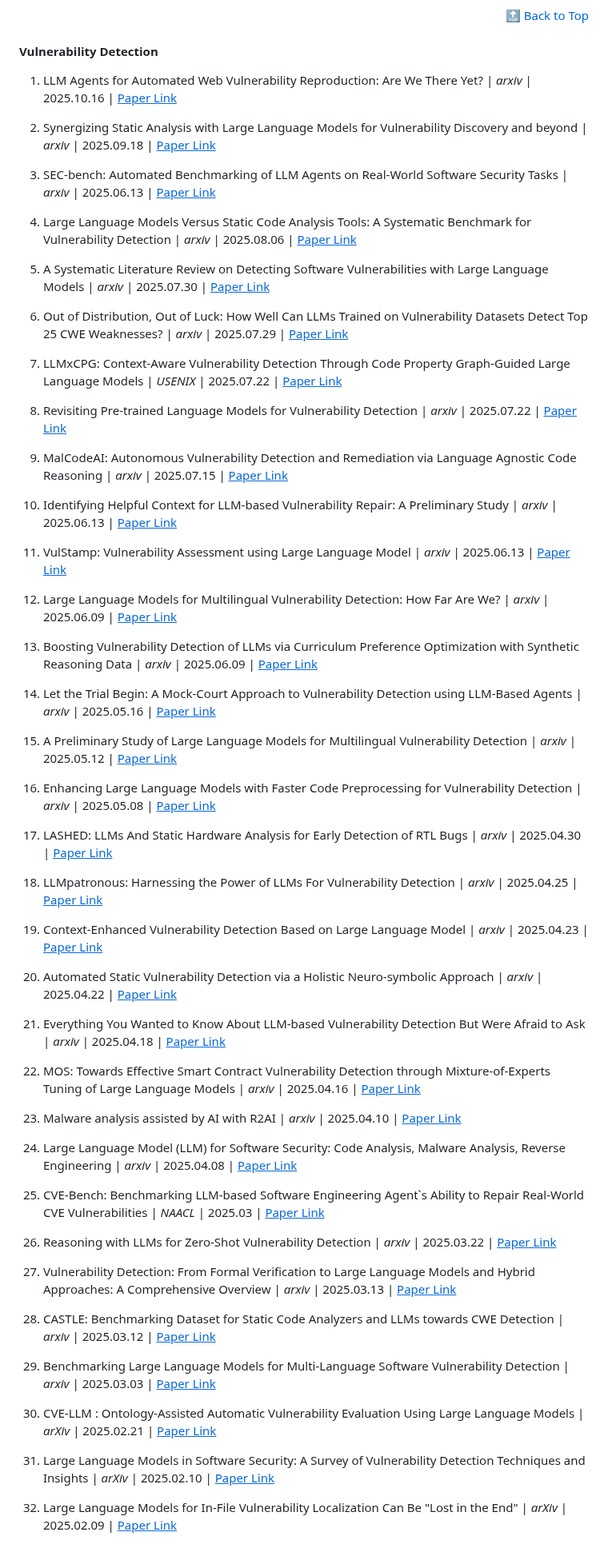
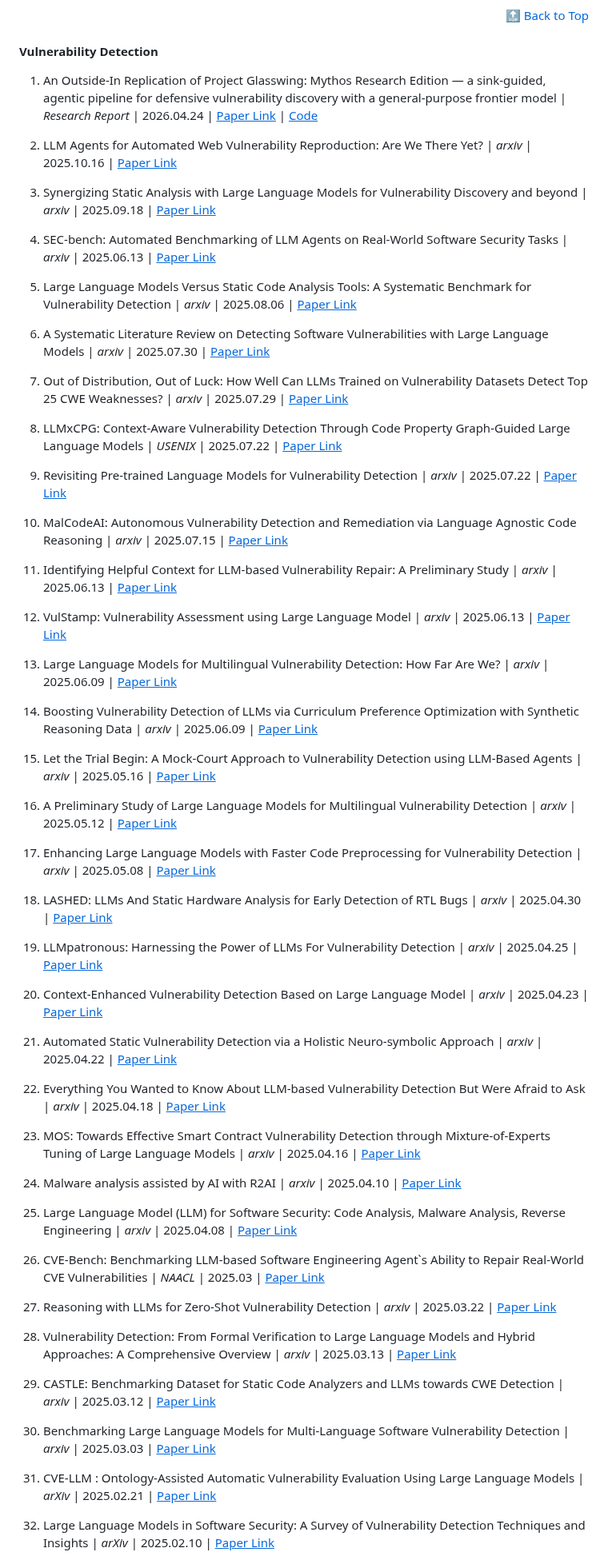
Before and after one commit to tmylla/Awesome-LLM4Cybersecurity, a Markdown page: LITERATURES.md, the part around one of its changes. Shown at 80% size. GitHub-like rendering.

```diff
--- a/LITERATURES.md
+++ b/LITERATURES.md
@@ -343,67 +343,67 @@
 #### Vulnerability Detection
 
 
-1. LLM Agents for Automated Web Vulnerability Reproduction: Are We There Yet? | *arxiv* | 2025.10.16 | [<u>Paper Link</u>](https://arxiv.org/pdf/2510.14700)
+1. An Outside-In Replication of Project Glasswing: Mythos Research Edition — a sink-guided, agentic pipeline for defensive vulnerability discovery with a general-purpose frontier model | *Research Report* | 2026.04.24 | [<u>Paper Link</u>](https://doi.org/10.5281/zenodo.19727857) | [<u>Code</u>](https://github.com/Keyvanhardani/mythos-research)
 
-2. Synergizing Static Analysis with Large Language Models for Vulnerability Discovery and beyond | *arxiv* | 2025.09.18 | [<u>Paper Link</u>](https://arxiv.org/pdf/2509.15433)
+2. LLM Agents for Automated Web Vulnerability Reproduction: Are We There Yet? | *arxiv* | 2025.10.16 | [<u>Paper Link</u>](https://arxiv.org/pdf/2510.14700)
 
-3. SEC-bench: Automated Benchmarking of LLM Agents on Real-World Software Security Tasks | *arxiv* | 2025.06.13 | [<u>Paper Link</u>](https://arxiv.org/pdf/2506.11791)
+3. Synergizing Static Analysis with Large Language Models for Vulnerability Discovery and beyond | *arxiv* | 2025.09.18 | [<u>Paper Link</u>](https://arxiv.org/pdf/2509.15433)
 
-4. Large Language Models Versus Static Code Analysis Tools: A Systematic Benchmark for Vulnerability Detection | *arxiv* | 2025.08.06 | [<u>Paper Link</u>](https://arxiv.org/pdf/2508.04448)
+4. SEC-bench: Automated Benchmarking of LLM Agents on Real-World Software Security Tasks | *arxiv* | 2025.06.13 | [<u>Paper Link</u>](https://arxiv.org/pdf/2506.11791)
 
-5. A Systematic Literature Review on Detecting Software Vulnerabilities with Large Language Models | *arxiv* | 2025.07.30 | [<u>Paper Link</u>](https://arxiv.org/pdf/2507.22659)
+5. Large Language Models Versus Static Code Analysis Tools: A Systematic Benchmark for Vulnerability Detection | *arxiv* | 2025.08.06 | [<u>Paper Link</u>](https://arxiv.org/pdf/2508.04448)
 
-6. Out of Distribution, Out of Luck: How Well Can LLMs Trained on Vulnerability Datasets Detect Top 25 CWE Weaknesses? | *arxiv* | 2025.07.29 | [<u>Paper Link</u>](https://arxiv.org/pdf/2507.21817)
+6. A Systematic Literature Review on Detecting Software Vulnerabilities with Large Language Models | *arxiv* | 2025.07.30 | [<u>Paper Link</u>](https://arxiv.org/pdf/2507.22659)
 
-7. LLMxCPG: Context-Aware Vulnerability Detection Through Code Property Graph-Guided Large Language Models | *USENIX* | 2025.07.22 | [<u>Paper Link</u>](https://arxiv.org/abs/2507.16585)
+7. Out of Distribution, Out of Luck: How Well Can LLMs Trained on Vulnerability Datasets Detect Top 25 CWE Weaknesses? | *arxiv* | 2025.07.29 | [<u>Paper Link</u>](https://arxiv.org/pdf/2507.21817)
 
-8. Revisiting Pre-trained Language Models for Vulnerability Detection | *arxiv* | 2025.07.22 | [<u>Paper Link</u>](https://arxiv.org/pdf/2507.16887)
+8. LLMxCPG: Context-Aware Vulnerability Detection Through Code Property Graph-Guided Large Language Models | *USENIX* | 2025.07.22 | [<u>Paper Link</u>](https://arxiv.org/abs/2507.16585)
 
-9. MalCodeAI: Autonomous Vulnerability Detection and Remediation via Language Agnostic Code Reasoning | *arxiv* | 2025.07.15 | [<u>Paper Link</u>](https://arxiv.org/pdf/2507.10898)
+9. Revisiting Pre-trained Language Models for Vulnerability Detection | *arxiv* | 2025.07.22 | [<u>Paper Link</u>](https://arxiv.org/pdf/2507.16887)
 
-10. Identifying Helpful Context for LLM-based Vulnerability Repair: A Preliminary Study | *arxiv* | 2025.06.13 | [<u>Paper Link</u>](https://arxiv.org/pdf/2506.11561)
+10. MalCodeAI: Autonomous Vulnerability Detection and Remediation via Language Agnostic Code Reasoning | *arxiv* | 2025.07.15 | [<u>Paper Link</u>](https://arxiv.org/pdf/2507.10898)
 
-11. VulStamp: Vulnerability Assessment using Large Language Model | *arxiv* | 2025.06.13 | [<u>Paper Link</u>](https://arxiv.org/pdf/2506.11484)
+11. Identifying Helpful Context for LLM-based Vulnerability Repair: A Preliminary Study | *arxiv* | 2025.06.13 | [<u>Paper Link</u>](https://arxiv.org/pdf/2506.11561)
 
-12. Large Language Models for Multilingual Vulnerability Detection: How Far Are We? | *arxiv* | 2025.06.09 | [<u>Paper Link</u>](https://arxiv.org/pdf/2506.07503)
+12. VulStamp: Vulnerability Assessment using Large Language Model | *arxiv* | 2025.06.13 | [<u>Paper Link</u>](https://arxiv.org/pdf/2506.11484)
 
-13. Boosting Vulnerability Detection of LLMs via Curriculum Preference Optimization with Synthetic Reasoning Data | *arxiv* | 2025.06.09 | [<u>Paper Link</u>](https://arxiv.org/pdf/2506.07390)
+13. Large Language Models for Multilingual Vulnerability Detection: How Far Are We? | *arxiv* | 2025.06.09 | [<u>Paper Link</u>](https://arxiv.org/pdf/2506.07503)
 
-14. Let the Trial Begin: A Mock-Court Approach to Vulnerability Detection using LLM-Based Agents | *arxiv* | 2025.05.16 | [<u>Paper Link</u>](https://arxiv.org/pdf/2505.10961)
+14. Boosting Vulnerability Detection of LLMs via Curriculum Preference Optimization with Synthetic Reasoning Data | *arxiv* | 2025.06.09 | [<u>Paper Link</u>](https://arxiv.org/pdf/2506.07390)
 
-15. A Preliminary Study of Large Language Models for Multilingual Vulnerability Detection | *arxiv* | 2025.05.12 | [<u>Paper Link</u>](https://arxiv.org/pdf/2505.07376)
+15. Let the Trial Begin: A Mock-Court Approach to Vulnerability Detection using LLM-Based Agents | *arxiv* | 2025.05.16 | [<u>Paper Link</u>](https://arxiv.org/pdf/2505.10961)
 
-16. Enhancing Large Language Models with Faster Code Preprocessing for Vulnerability Detection | *arxiv* | 2025.05.08 | [<u>Paper Link</u>](https://arxiv.org/pdf/2505.05600)
+16. A Preliminary Study of Large Language Models for Multilingual Vulnerability Detection | *arxiv* | 2025.05.12 | [<u>Paper Link</u>](https://arxiv.org/pdf/2505.07376)
 
-17. LASHED: LLMs And Static Hardware Analysis for Early Detection of RTL Bugs | *arxiv* | 2025.04.30 | [<u>Paper Link</u>](https://arxiv.org/pdf/2504.21770)
+17. Enhancing Large Language Models with Faster Code Preprocessing for Vulnerability Detection | *arxiv* | 2025.05.08 | [<u>Paper Link</u>](https://arxiv.org/pdf/2505.05600)
 
-18. LLMpatronous: Harnessing the Power of LLMs For Vulnerability Detection | *arxiv* | 2025.04.25 | [<u>Paper Link</u>](https://arxiv.org/pdf/2504.18423)
+18. LASHED: LLMs And Static Hardware Analysis for Early Detection of RTL Bugs | *arxiv* | 2025.04.30 | [<u>Paper Link</u>](https://arxiv.org/pdf/2504.21770)
 
-19. Context-Enhanced Vulnerability Detection Based on Large Language Model | *arxiv* | 2025.04.23 | [<u>Paper Link</u>](https://arxiv.org/pdf/2504.16877)
+19. LLMpatronous: Harnessing the Power of LLMs For Vulnerability Detection | *arxiv* | 2025.04.25 | [<u>Paper Link</u>](https://arxiv.org/pdf/2504.18423)
 
-20. Automated Static Vulnerability Detection via a Holistic Neuro-symbolic Approach | *arxiv* | 2025.04.22 | [<u>Paper Link</u>](https://arxiv.org/pdf/2504.16057)
+20. Context-Enhanced Vulnerability Detection Based on Large Language Model | *arxiv* | 2025.04.23 | [<u>Paper Link</u>](https://arxiv.org/pdf/2504.16877)
 
-21. Everything You Wanted to Know About LLM-based Vulnerability Detection But Were Afraid to Ask | *arxiv* | 2025.04.18 | [<u>Paper Link</u>](https://arxiv.org/pdf/2504.13474)
+21. Automated Static Vulnerability Detection via a Holistic Neuro-symbolic Approach | *arxiv* | 2025.04.22 | [<u>Paper Link</u>](https://arxiv.org/pdf/2504.16057)
 
-22. MOS: Towards Effective Smart Contract Vulnerability Detection through Mixture-of-Experts Tuning of Large Language Models | *arxiv* | 2025.04.16 | [<u>Paper Link</u>](https://arxiv.org/pdf/2504.12234)
+22. Everything You Wanted to Know About LLM-based Vulnerability Detection But Were Afraid to Ask | *arxiv* | 2025.04.18 | [<u>Paper Link</u>](https://arxiv.org/pdf/2504.13474)
 
-23. Malware analysis assisted by AI with R2AI | *arxiv* | 2025.04.10 | [<u>Paper Link</u>](https://arxiv.org/pdf/2504.07574)
+23. MOS: Towards Effective Smart Contract Vulnerability Detection through Mixture-of-Experts Tuning of Large Language Models | *arxiv* | 2025.04.16 | [<u>Paper Link</u>](https://arxiv.org/pdf/2504.12234)
 
-24. Large Language Model (LLM) for Software Security: Code Analysis, Malware Analysis, Reverse Engineering | *arxiv* | 2025.04.08 | [<u>Paper Link</u>](https://arxiv.org/pdf/2504.07137)
+24. Malware analysis assisted by AI with R2AI | *arxiv* | 2025.04.10 | [<u>Paper Link</u>](https://arxiv.org/pdf/2504.07574)
 
-25. CVE-Bench: Benchmarking LLM-based Software Engineering Agent`s Ability to Repair Real-World CVE Vulnerabilities | *NAACL* | 2025.03 | [<u>Paper Link</u>](https://aclanthology.org/2025.naacl-long.212/)
+25. Large Language Model (LLM) for Software Security: Code Analysis, Malware Analysis, Reverse Engineering | *arxiv* | 2025.04.08 | [<u>Paper Link</u>](https://arxiv.org/pdf/2504.07137)
 
-26. Reasoning with LLMs for Zero-Shot Vulnerability Detection | *arxiv* | 2025.03.22 | [<u>Paper Link</u>](https://arxiv.org/pdf/2503.17885)
+26. CVE-Bench: Benchmarking LLM-based Software Engineering Agent`s Ability to Repair Real-World CVE Vulnerabilities | *NAACL* | 2025.03 | [<u>Paper Link</u>](https://aclanthology.org/2025.naacl-long.212/)
 
-27. Vulnerability Detection: From Formal Verification to Large Language Models and Hybrid Approaches: A Comprehensive Overview | *arxiv* | 2025.03.13 | [<u>Paper Link</u>](https://arxiv.org/pdf/2503.10784)
+27. Reasoning with LLMs for Zero-Shot Vulnerability Detection | *arxiv* | 2025.03.22 | [<u>Paper Link</u>](https://arxiv.org/pdf/2503.17885)
 
-28. CASTLE: Benchmarking Dataset for Static Code Analyzers and LLMs towards CWE Detection | *arxiv* | 2025.03.12 | [<u>Paper Link</u>](https://arxiv.org/pdf/2503.09433)
+28. Vulnerability Detection: From Formal Verification to Large Language Models and Hybrid Approaches: A Comprehensive Overview | *arxiv* | 2025.03.13 | [<u>Paper Link</u>](https://arxiv.org/pdf/2503.10784)
 
-29. Benchmarking Large Language Models for Multi-Language Software Vulnerability Detection | *arxiv* | 2025.03.03 | [<u>Paper Link</u>](https://arxiv.org/pdf/2503.01449)
+29. CASTLE: Benchmarking Dataset for Static Code Analyzers and LLMs towards CWE Detection | *arxiv* | 2025.03.12 | [<u>Paper Link</u>](https://arxiv.org/pdf/2503.09433)
 
-30. CVE-LLM : Ontology-Assisted Automatic Vulnerability Evaluation Using Large Language Models | *arXiv* | 2025.02.21 | [<u>Paper Link</u>](https://arxiv.org/pdf/2502.15932)
+30. Benchmarking Large Language Models for Multi-Language Software Vulnerability Detection | *arxiv* | 2025.03.03 | [<u>Paper Link</u>](https://arxiv.org/pdf/2503.01449)
 
-31. Large Language Models in Software Security: A Survey of Vulnerability Detection Techniques and Insights | *arXiv* | 2025.02.10 | [<u>Paper Link</u>](https://arxiv.org/pdf/2502.07049)
+31. CVE-LLM : Ontology-Assisted Automatic Vulnerability Evaluation Using Large Language Models | *arXiv* | 2025.02.21 | [<u>Paper Link</u>](https://arxiv.org/pdf/2502.15932)
 
-32. Large Language Models for In-File Vulnerability Localization Can Be "Lost in the End" | *arXiv* | 2025.02.09 | [<u>Paper Link</u>](https://arxiv.org/pdf/2502.06898)
+32. Large Language Models in Software Security: A Survey of Vulnerability Detection Techniques and Insights | *arXiv* | 2025.02.10 | [<u>Paper Link</u>](https://arxiv.org/pdf/2502.07049)
 
```
Also changed, not shown: other parts of LITERATURES.md (+64 -62 lines).
